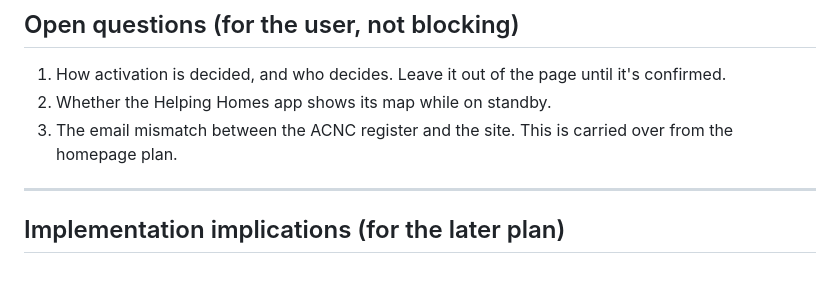
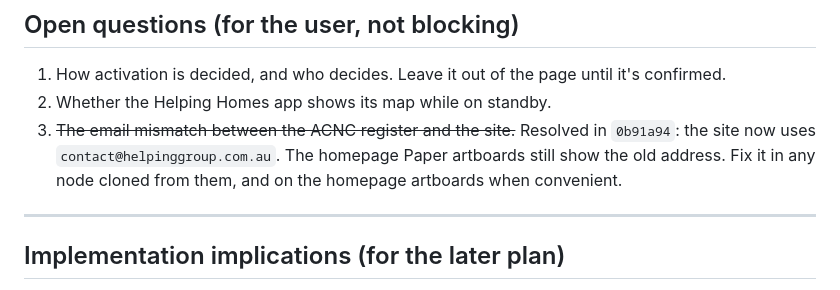
Before and after one commit to DanielFerguson/helping.group, a Markdown page: docs/plans/2026-09-29-inner-pages-design.md, the part around the change. GitHub-like rendering.

```diff
--- a/docs/plans/2026-09-29-inner-pages-design.md
+++ b/docs/plans/2026-09-29-inner-pages-design.md
@@ -149,7 +149,7 @@ A full-height ink or white panel below the header. It lists the nav items at a g
 
 1. How activation is decided, and who decides. Leave it out of the page until it's confirmed.
 2. Whether the Helping Homes app shows its map while on standby.
-3. The email mismatch between the ACNC register and the site. This is carried over from the homepage plan.
+3. ~~The email mismatch between the ACNC register and the site.~~ Resolved in `0b91a94`: the site now uses `contact@helpinggroup.com.au`. The homepage Paper artboards still show the old address. Fix it in any node cloned from them, and on the homepage artboards when convenient.
 
 ---
 
```
Also changed, not shown: docs/plans/2026-09-29-inner-pages-paper.md (+2 -1 lines).
